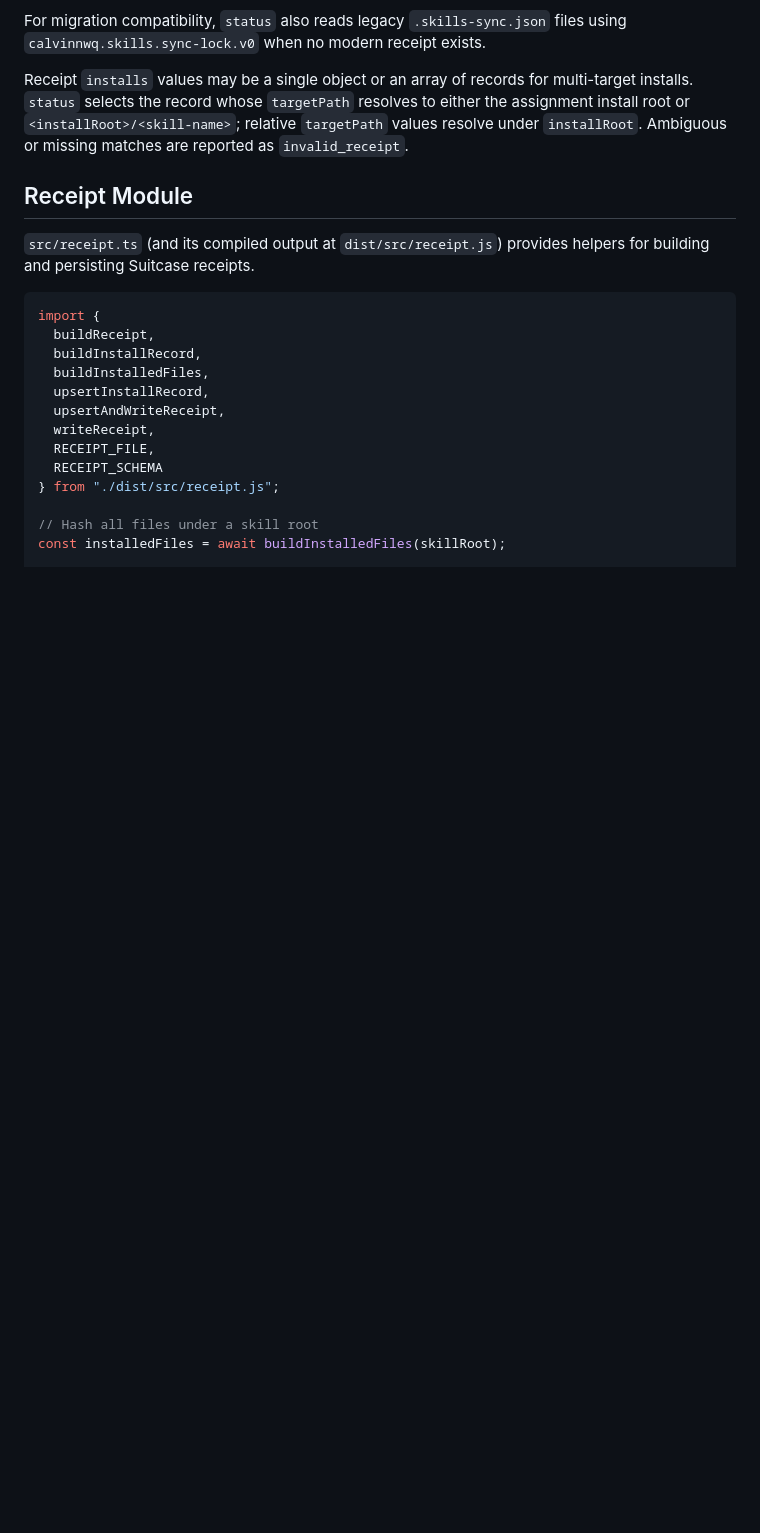
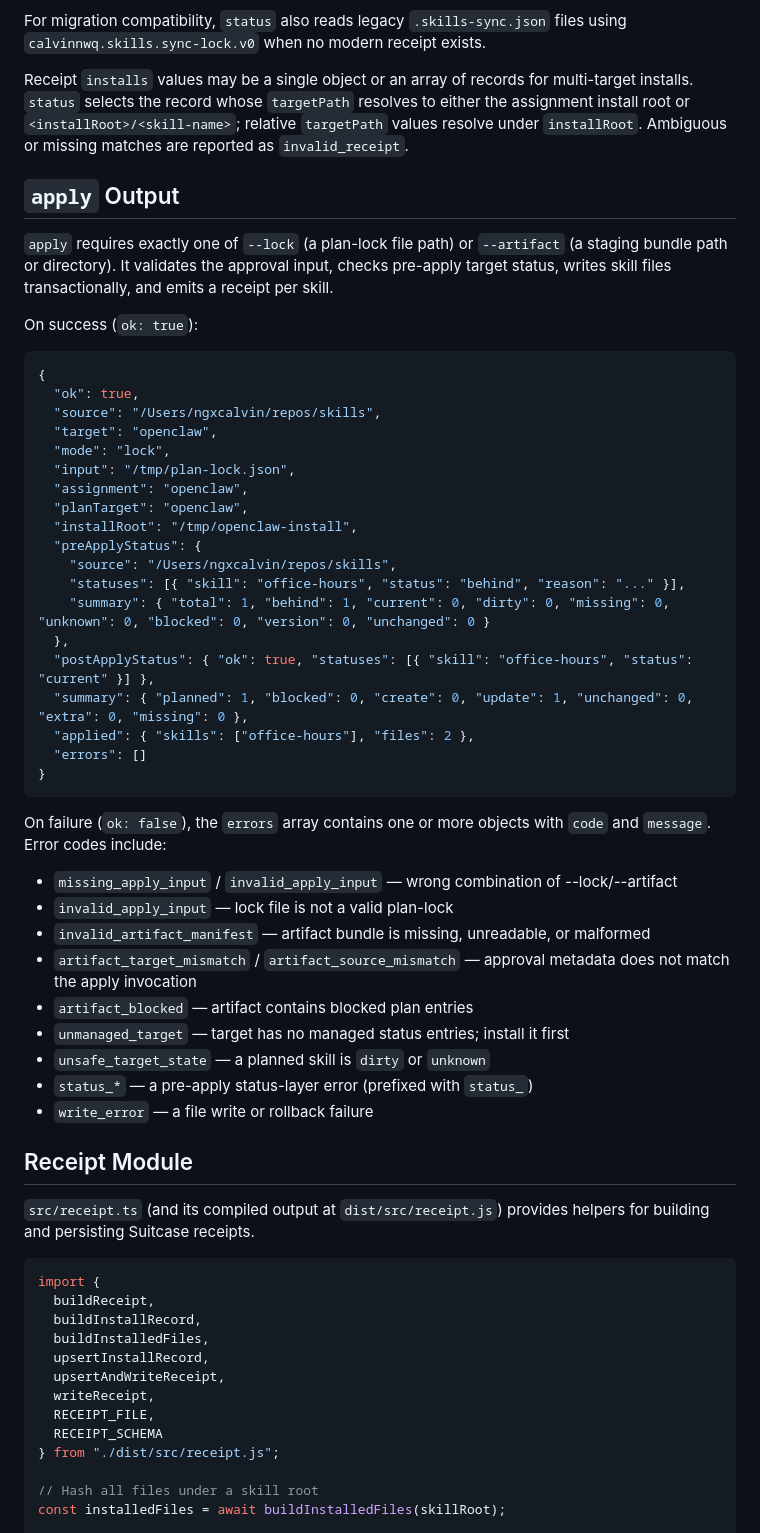
Before and after one commit to calvinnwq/skill-suitcase, a Markdown page: README.md, the part around one of its changes. GitHub-like rendering; blank space fills up the shorter version.

Commit message:
docs(README): document apply command and update milestone description
Adds the apply usage examples, the ## apply Output section (success shape,
failure codes), and replaces the stale "milestone 1 non-mutating" intro with
an accurate description that distinguishes read-only commands from apply.

Co-Authored-By: Claude Sonnet 4.6 <noreply@anthropic.com>

````diff
--- a/README.md
+++ b/README.md
@@ -344,6 +349,50 @@ to either the assignment install root or `<installRoot>/<skill-name>`; relative
 `targetPath` values resolve under `installRoot`. Ambiguous or missing matches
 are reported as `invalid_receipt`.
 
+## `apply` Output
+
+`apply` requires exactly one of `--lock` (a plan-lock file path) or `--artifact`
+(a staging bundle path or directory). It validates the approval input, checks
+pre-apply target status, writes skill files transactionally, and emits a receipt
+per skill.
+
+On success (`ok: true`):
+
+```json
+{
+  "ok": true,
+  "source": "/Users/ngxcalvin/repos/skills",
+  "target": "openclaw",
+  "mode": "lock",
+  "input": "/tmp/plan-lock.json",
+  "assignment": "openclaw",
+  "planTarget": "openclaw",
+  "installRoot": "/tmp/openclaw-install",
+  "preApplyStatus": {
+    "source": "/Users/ngxcalvin/repos/skills",
+    "statuses": [{ "skill": "office-hours", "status": "behind", "reason": "..." }],
+    "summary": { "total": 1, "behind": 1, "current": 0, "dirty": 0, "missing": 0, "unknown": 0, "blocked": 0, "version": 0, "unchanged": 0 }
+  },
+  "postApplyStatus": { "ok": true, "statuses": [{ "skill": "office-hours", "status": "current" }] },
+  "summary": { "planned": 1, "blocked": 0, "create": 0, "update": 1, "unchanged": 0, "extra": 0, "missing": 0 },
+  "applied": { "skills": ["office-hours"], "files": 2 },
+  "errors": []
+}
+```
+
+On failure (`ok: false`), the `errors` array contains one or more objects with
+`code` and `message`. Error codes include:
+
+- `missing_apply_input` / `invalid_apply_input` — wrong combination of --lock/--artifact
+- `invalid_apply_input` — lock file is not a valid plan-lock
+- `invalid_artifact_manifest` — artifact bundle is missing, unreadable, or malformed
+- `artifact_target_mismatch` / `artifact_source_mismatch` — approval metadata does not match the apply invocation
+- `artifact_blocked` — artifact contains blocked plan entries
+- `unmanaged_target` — target has no managed status entries; install it first
+- `unsafe_target_state` — a planned skill is `dirty` or `unknown`
+- `status_*` — a pre-apply status-layer error (prefixed with `status_`)
+- `write_error` — a file write or rollback failure
+
 ## Receipt Module
 
 `src/receipt.ts` (and its compiled output at `dist/src/receipt.js`) provides
````
Also changed, not shown: other parts of README.md (+9 -4 lines).
